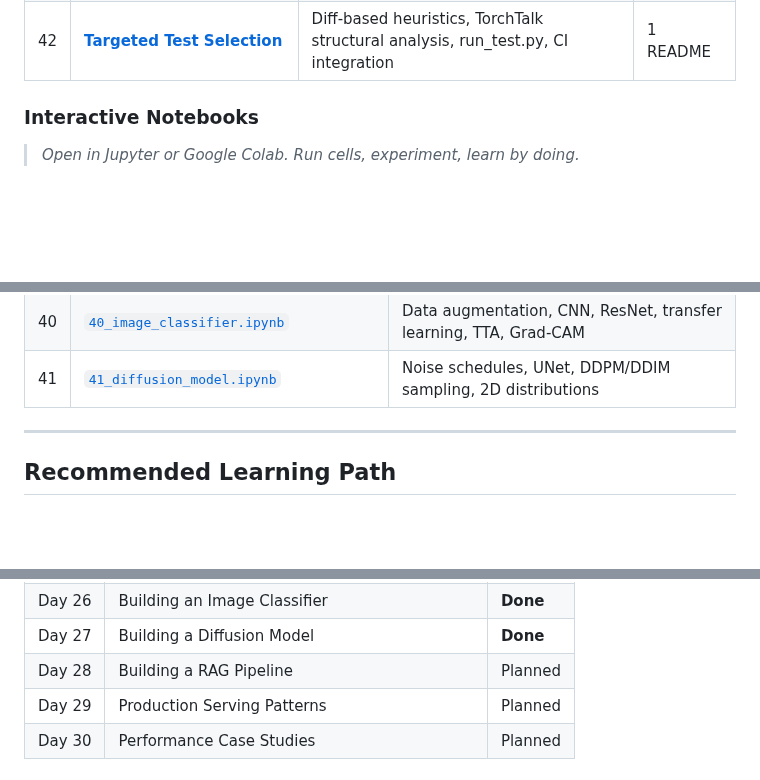
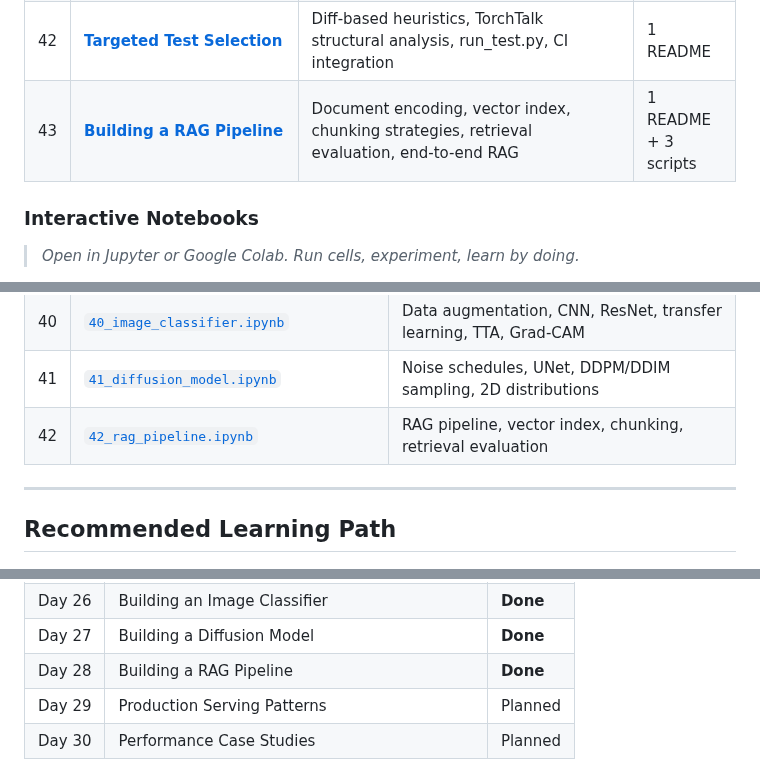
Before and after one commit to subinz1/pytorch-reference-guide, a Markdown page: README.md, 3 parts joined by grey strips. GitHub-like rendering; blank space fills up the shorter version.

Commit message:
Update README: add Module 42 (RAG Pipeline) to course structure and mark Day 28 done

```diff
--- a/README.md
+++ b/README.md
@@ -121,6 +121,7 @@ This repository takes someone with **basic Python knowledge** and makes them a *
 | 41 | [**Building a Diffusion Model**](41_diffusion_model/) | Noise schedules, UNet with time embedding, DDPM/DDIM sampling, classifier-free guidance, 2D distributions | 1 README + 3 scripts |
 | — | [**CRCR & Downstream CI**](40_crcr_downstream_ci/) | Cross-repo CI relay architecture, dispatches, callbacks, nightly workflows, HUD integration | 1 README |
 | 42 | [**Targeted Test Selection**](41_targeted_tests/) | Diff-based heuristics, TorchTalk structural analysis, run_test.py, CI integration | 1 README |
+| 43 | [**Building a RAG Pipeline**](42_rag_pipeline/) | Document encoding, vector index, chunking strategies, retrieval evaluation, end-to-end RAG | 1 README + 3 scripts |
 
 ### Interactive Notebooks
 
@@ -171,6 +172,7 @@ The [`notebooks/`](notebooks/) folder contains **41 interactive playbooks** —
 | 39 | [`39_text_classifier.ipynb`](notebooks/39_text_classifier.ipynb) | Tokenizer, transformer encoder, training, evaluation, inference |
 | 40 | [`40_image_classifier.ipynb`](notebooks/40_image_classifier.ipynb) | Data augmentation, CNN, ResNet, transfer learning, TTA, Grad-CAM |
 | 41 | [`41_diffusion_model.ipynb`](notebooks/41_diffusion_model.ipynb) | Noise schedules, UNet, DDPM/DDIM sampling, 2D distributions |
+| 42 | [`42_rag_pipeline.ipynb`](notebooks/42_rag_pipeline.ipynb) | RAG pipeline, vector index, chunking, retrieval evaluation |
 
 ---
 
@@ -370,7 +372,7 @@ This guide grows incrementally. Upcoming topics:
 | Day 25 | Building a Text Classifier | **Done** |
 | Day 26 | Building an Image Classifier | **Done** |
 | Day 27 | Building a Diffusion Model | **Done** |
-| Day 28 | Building a RAG Pipeline | Planned |
+| Day 28 | Building a RAG Pipeline | **Done** |
 | Day 29 | Production Serving Patterns | Planned |
 | Day 30 | Performance Case Studies | Planned |
 
```
